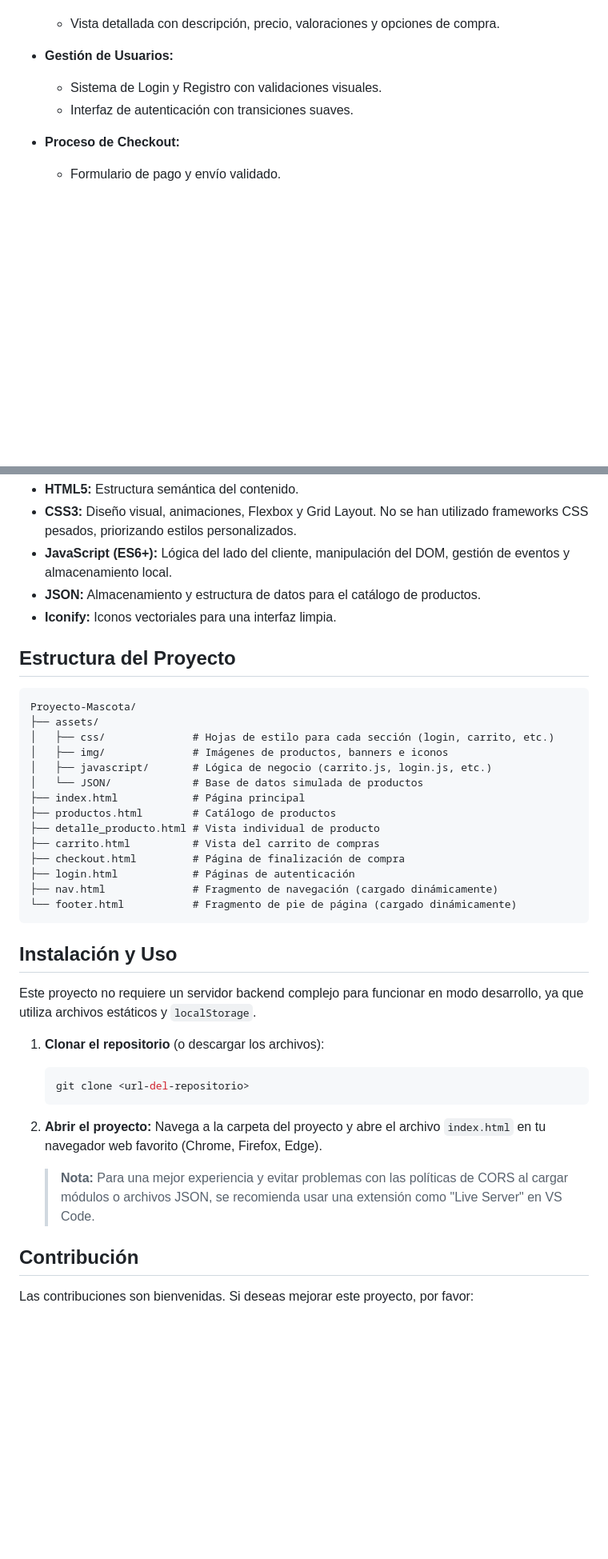
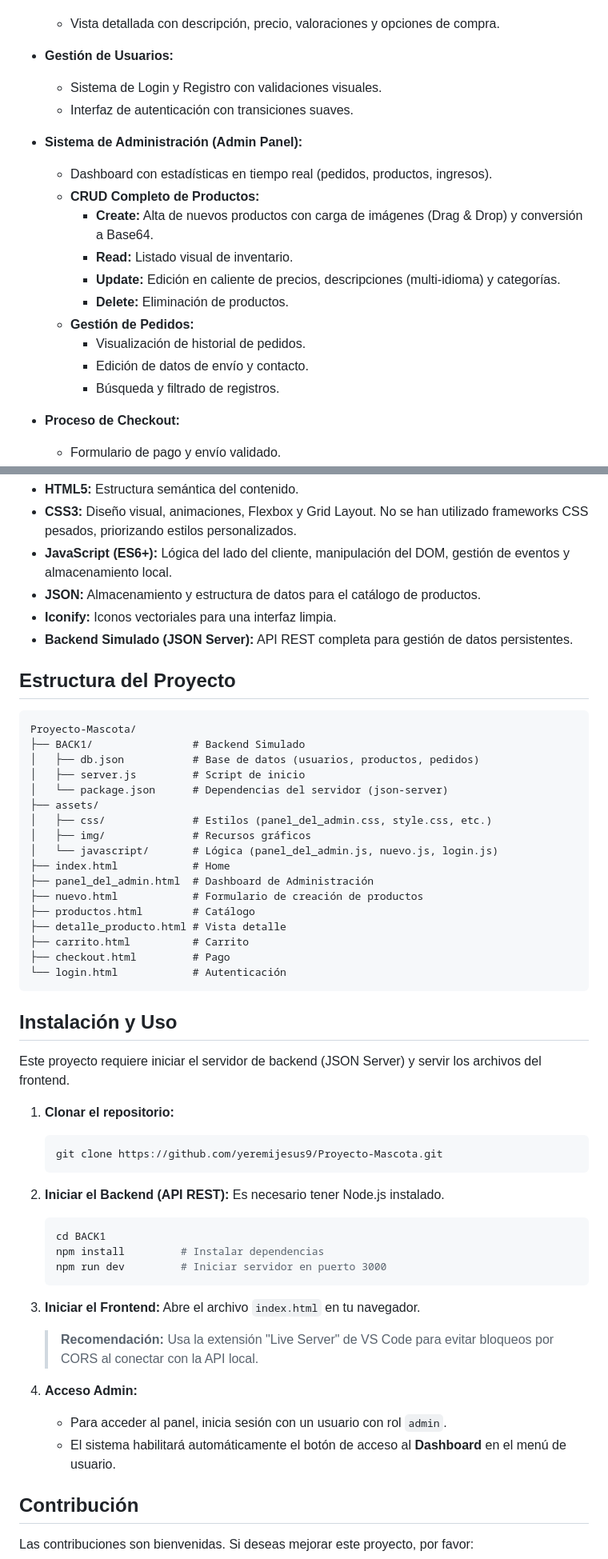
Before and after one commit to yeremijesus9/Proyecto-Mascota, a Markdown page: README.md, 2 parts joined by grey strips. Shown at 80% size. Rendered like a GitHub page; blank space fills up the shorter version.

````diff
--- a/README.md
+++ b/README.md
@@ -34,6 +34,18 @@ Miwuff es una Single Page Application (SPA) simulada construida con tecnologías
     *   Sistema de Login y Registro con validaciones visuales.
     *   Interfaz de autenticación con transiciones suaves.
 
+*   **Sistema de Administración (Admin Panel):**
+    *   Dashboard con estadísticas en tiempo real (pedidos, productos, ingresos).
+    *   **CRUD Completo de Productos:**
+        *   **Create:** Alta de nuevos productos con carga de imágenes (Drag & Drop) y conversión a Base64.
+        *   **Read:** Listado visual de inventario.
+        *   **Update:** Edición en caliente de precios, descripciones (multi-idioma) y categorías.
+        *   **Delete:** Eliminación de productos.
+    *   **Gestión de Pedidos:**
+        *   Visualización de historial de pedidos.
+        *   Edición de datos de envío y contacto.
+        *   Búsqueda y filtrado de registros.
+
 *   **Proceso de Checkout:**
     *   Formulario de pago y envío validado.
     *   Resumen de pedido antes de la confirmación.
@@ -55,39 +67,54 @@ Este proyecto ha sido desarrollado utilizando las siguientes tecnologías:
 *   **JavaScript (ES6+):** Lógica del lado del cliente, manipulación del DOM, gestión de eventos y almacenamiento local.
 *   **JSON:** Almacenamiento y estructura de datos para el catálogo de productos.
 *   **Iconify:** Iconos vectoriales para una interfaz limpia.
+*   **Backend Simulado (JSON Server):** API REST completa para gestión de datos persistentes.
 
 ## Estructura del Proyecto
 
 ```text
 Proyecto-Mascota/
+├── BACK1/                # Backend Simulado
+│   ├── db.json           # Base de datos (usuarios, productos, pedidos)
+│   ├── server.js         # Script de inicio
+│   └── package.json      # Dependencias del servidor (json-server)
 ├── assets/
-│   ├── css/              # Hojas de estilo para cada sección (login, carrito, etc.)
-│   ├── img/              # Imágenes de productos, banners e iconos
-│   ├── javascript/       # Lógica de negocio (carrito.js, login.js, etc.)
-│   └── JSON/             # Base de datos simulada de productos
-├── index.html            # Página principal
-├── productos.html        # Catálogo de productos
-├── detalle_producto.html # Vista individual de producto
-├── carrito.html          # Vista del carrito de compras
-├── checkout.html         # Página de finalización de compra
-├── login.html            # Páginas de autenticación
-├── nav.html              # Fragmento de navegación (cargado dinámicamente)
-└── footer.html           # Fragmento de pie de página (cargado dinámicamente)
+│   ├── css/              # Estilos (panel_del_admin.css, style.css, etc.)
+│   ├── img/              # Recursos gráficos
+│   └── javascript/       # Lógica (panel_del_admin.js, nuevo.js, login.js)
+├── index.html            # Home
+├── panel_del_admin.html  # Dashboard de Administración
+├── nuevo.html            # Formulario de creación de productos
+├── productos.html        # Catálogo
+├── detalle_producto.html # Vista detalle
+├── carrito.html          # Carrito
+├── checkout.html         # Pago
+└── login.html            # Autenticación
 ```
 
 ## Instalación y Uso
 
-Este proyecto no requiere un servidor backend complejo para funcionar en modo desarrollo, ya que utiliza archivos estáticos y `localStorage`.
+Este proyecto requiere iniciar el servidor de backend (JSON Server) y servir los archivos del frontend.
 
-1.  **Clonar el repositorio** (o descargar los archivos):
+1.  **Clonar el repositorio:**
     ```bash
-    git clone <url-del-repositorio>
+    git clone https://github.com/yeremijesus9/Proyecto-Mascota.git
     ```
 
-2.  **Abrir el proyecto:**
-    Navega a la carpeta del proyecto y abre el archivo `index.html` en tu navegador web favorito (Chrome, Firefox, Edge).
+2.  **Iniciar el Backend (API REST):**
+    Es necesario tener Node.js instalado.
+    ```bash
+    cd BACK1
+    npm install         # Instalar dependencias
+    npm run dev         # Iniciar servidor en puerto 3000
+    ```
 
-    > **Nota:** Para una mejor experiencia y evitar problemas con las políticas de CORS al cargar módulos o archivos JSON, se recomienda usar una extensión como "Live Server" en VS Code.
+3.  **Iniciar el Frontend:**
+    Abre el archivo `index.html` en tu navegador.
+    > **Recomendación:** Usa la extensión "Live Server" de VS Code para evitar bloqueos por CORS al conectar con la API local.
+
+4.  **Acceso Admin:**
+    *   Para acceder al panel, inicia sesión con un usuario con rol `admin`.
+    *   El sistema habilitará automáticamente el botón de acceso al **Dashboard** en el menú de usuario.
 
 ## Contribución
 
````
